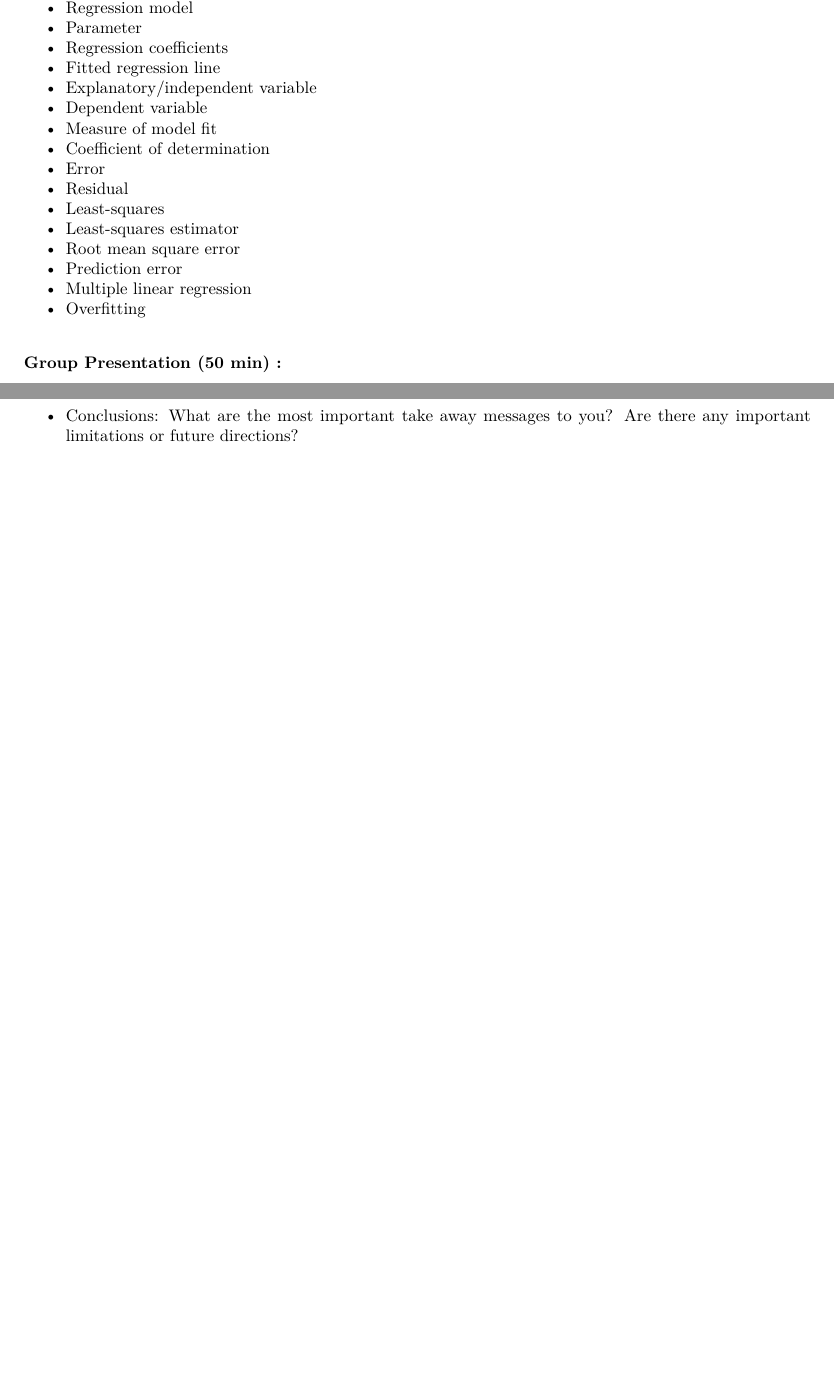
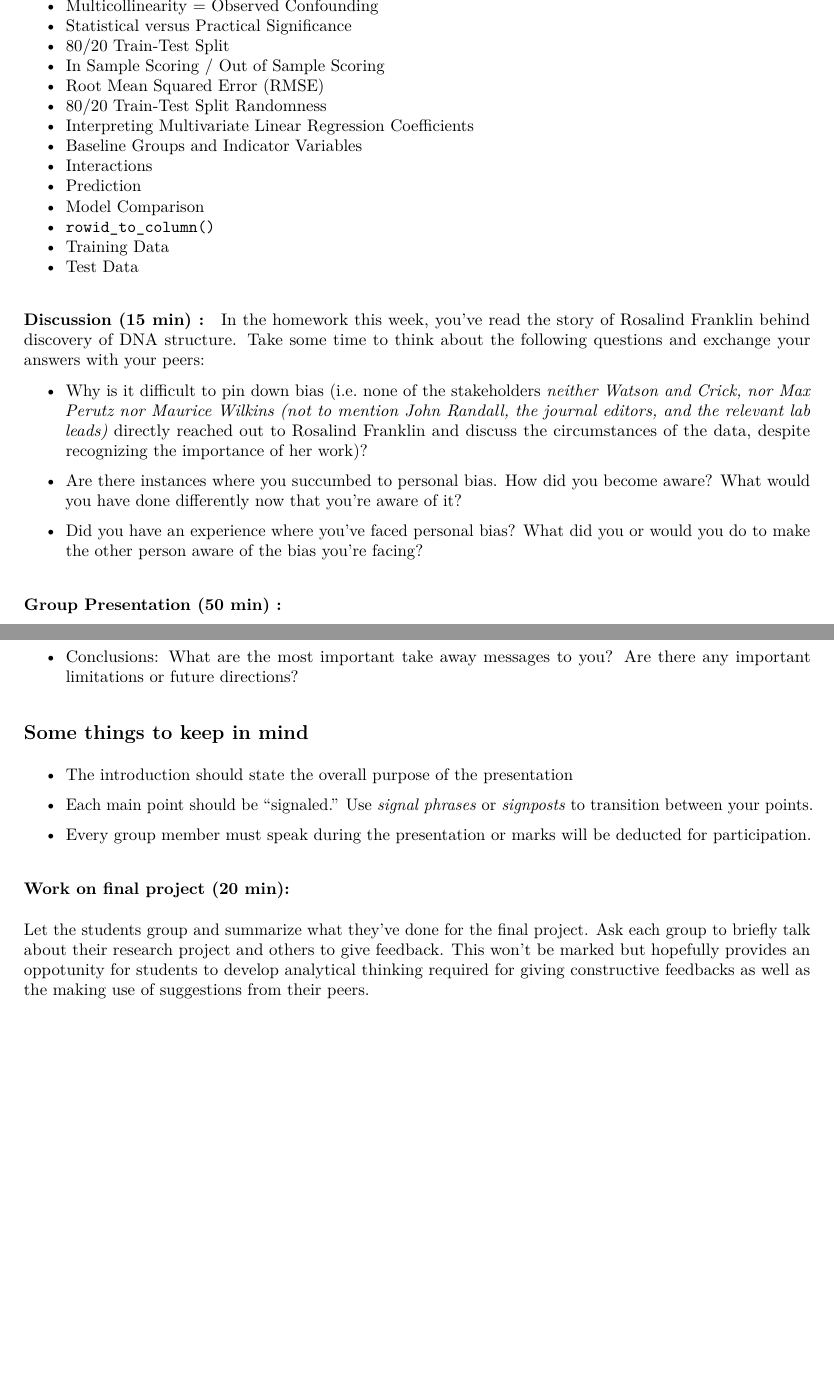
Before and after one commit to quin97/STA130_M8_Tutorial, an R Markdown document (tut_handout_wk9_m8.Rmd): two parts of pages 1 and 2 of 2, joined at a grey line, cut at the place of the change, the shorter picture padded with empty space. The pictures show the output file tut_handout_wk9_m8.pdf that the author committed with the source.

Commit message:
Add files via upload

```diff
--- a/tut_handout_wk9_m8.Rmd
+++ b/tut_handout_wk9_m8.Rmd
@@ -25,16 +17,0 @@ output: pdf_document
-- Regression model
-- Parameter
-- Regression coefficients
-- Fitted regression line
-- Explanatory/independent variable
-- Dependent variable
-- Measure of model fit
-- Coefficient of determination
-- Error
-- Residual
-- Least-squares
-- Least-squares estimator
-- Root mean square error
-- Prediction error
-- Multiple linear regression
-- Overfitting
@@ -41,3 +21,27 @@ output: pdf_document
+- Multicollinearity = Observed Confounding
+- Statistical versus Practical Significance
+- 80/20 Train-Test Split
+- In Sample Scoring / Out of Sample Scoring
+- Root Mean Squared Error (RMSE)
+- 80/20 Train-Test Split Randomness
+- Interpreting Multivariate Linear Regression Coefficients
+- Baseline Groups and Indicator Variables
+- Interactions
+- Prediction
+- Model Comparison
+- `rowid_to_column()`
+- Training Data
+- Test Data
+
+#### Discussion (15 min) :
+
+In the homework this week, you've read the story of Rosalind Franklin behind discovery of DNA structure. Take some time to think about the following questions and exchange your answers with your peers:
+
+- Why is it difficult to pin down bias (i.e. none of the stakeholders *neither Watson and Crick, nor Max Perutz nor Maurice Wilkins (not to mention John Randall, the journal editors, and the relevant lab leads)* directly reached out to Rosalind Franklin and discuss the circumstances of the data, despite recognizing the importance of her work)?
+
+- Are there instances where you succumbed to personal bias. How did you become aware? What would you have done differently now that you're aware of it?
+
+- Did you have an experience where you've faced personal bias? What did you or would you do to make the other person aware of the bias you're facing?
 
 #### Group Presentation (50 min) :
 
@@ -58,3 +64,15 @@ Once you have watched the videos and read the artcile, you will prepare a 10-min
 - Results: What are the main findings of the study? Make sure you support any statements with facts (e.g. proportions, p-values, etc.), and present the results in the context of the study.
 
 - Conclusions: What are the most important take away messages to you? Are there any important limitations or future directions?
+
+## Some things to keep in mind
+
+- The introduction should state the overall purpose of the presentation
+
+- Each main point should be “signaled.” Use *signal phrases* or *signposts* to transition between your points.
+
+- Every group member must speak during the presentation or marks will be deducted for participation.
+
+### Work on final project (20 min):
+
+Let the students group and summarize what they've done for the final project. Ask each group to briefly talk about their research project and others to give feedback. This won't be marked but hopefully provides an oppotunity for students to develop analytical thinking required for giving constructive feedbacks as well as the making use of suggestions from their peers.
```
Also changed, not shown: tut_handout_wk9_m8.pdf, tut_handout_wk9_m8.Rmd (20 more changed lines).
